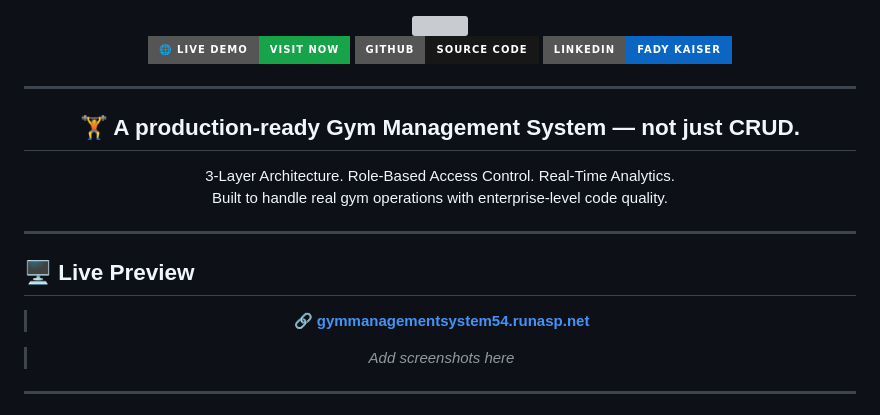
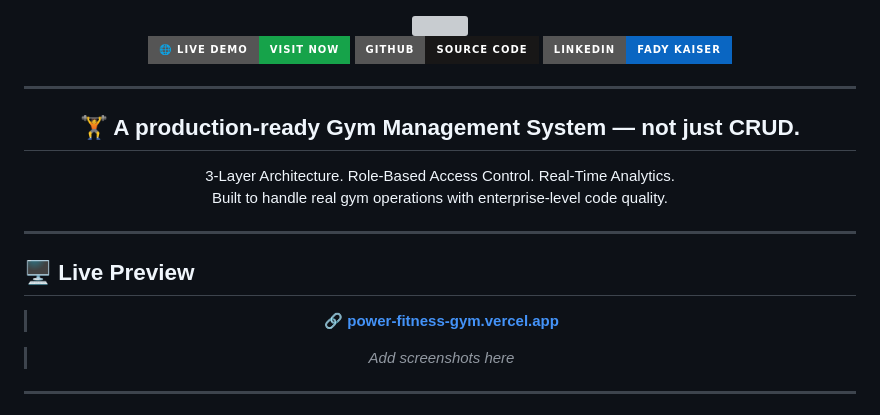
Before and after one commit to Fady519/GymManagementSystem, a Markdown page: README.md, the part around one of its changes. GitHub-like rendering; badges without logos; grey boxes are pictures that could not be loaded.

```diff
--- a/README.md
+++ b/README.md
@@ -29,7 +33,7 @@ Built to handle real gym operations with enterprise-level code quality.
 
 <div align="center">
 
-> 🔗 **[gymmanagementsystem54.runasp.net](http://gymmanagementsystem54.runasp.net/)**
+> 🔗 **[power-fitness-gym.vercel.app](https://power-fitness-gym.vercel.app)**
 
 > _Add screenshots here_
 
```
Also changed, not shown: other parts of README.md (+5 -1 lines).
